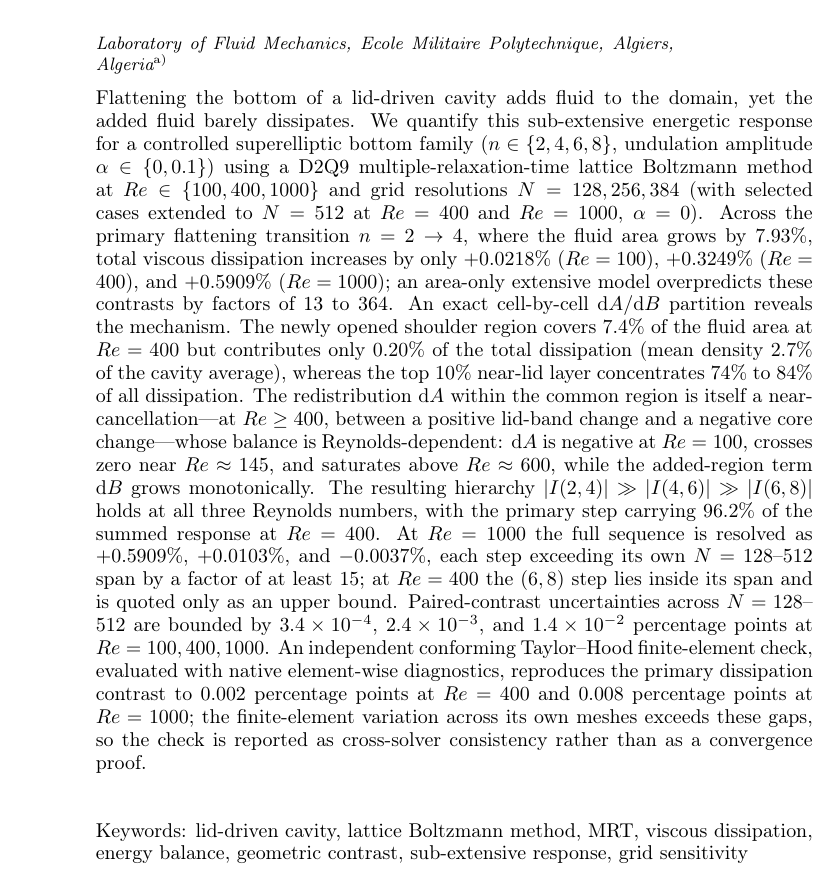
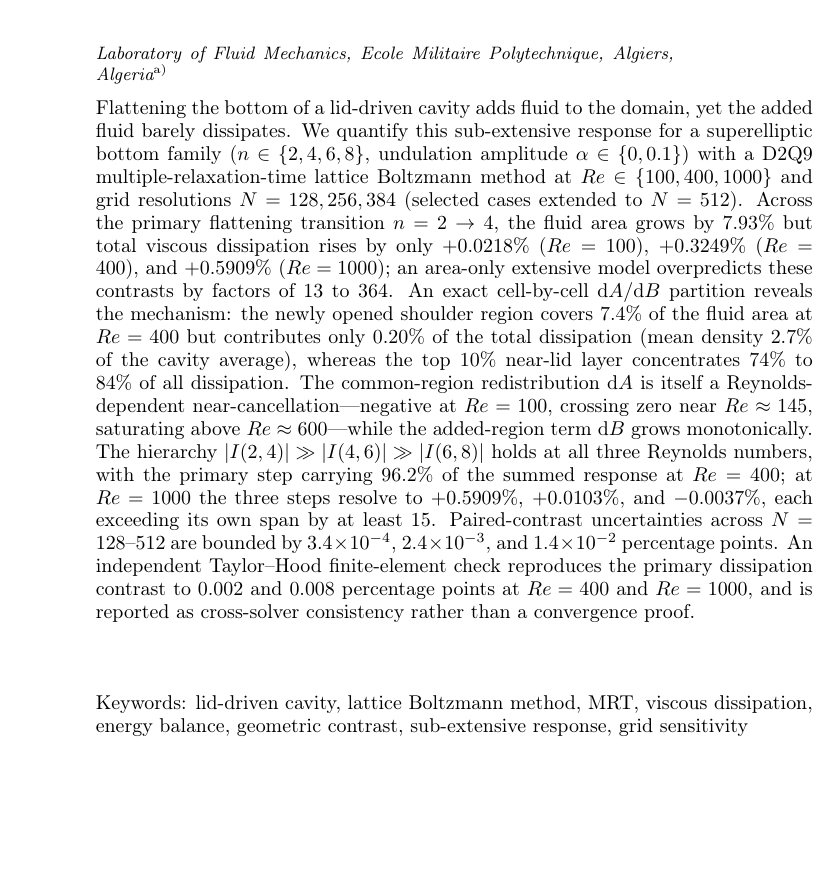
Before and after one commit to Ahmedalgeria778/superellipse-ondulation-interaction, a LaTeX paper (paper/main.tex): part of page 1 of 28, cut so that both start at the same text. Compiled offline with pdfLaTeX.

Commit message:
abstract: condense to 247 words (within 250-word PoF limit); refresh main.pdf

```diff
--- a/paper/main.tex
+++ b/paper/main.tex
@@ -22,7 +22,7 @@
 \email{beniaiche\_ahmed25@yahoo.fr}
 
 \begin{abstract}
-Flattening the bottom of a lid-driven cavity adds fluid to the domain, yet the added fluid barely dissipates. We quantify this sub-extensive energetic response for a controlled superelliptic bottom family ($n\in\{2,4,6,8\}$, undulation amplitude $\alpha\in\{0,0.1\}$) using a D2Q9 multiple-relaxation-time lattice Boltzmann method at $Re\in\{100,400,1000\}$ and grid resolutions $N=128,256,384$ (with selected cases extended to $N=512$ at $Re=400$ and $Re=1000$, $\alpha=0$). Across the primary flattening transition $n=2\to4$, where the fluid area grows by $7.93\%$, total viscous dissipation increases by only $+0.0218\%$ ($Re=100$), $+0.3249\%$ ($Re=400$), and $+0.5909\%$ ($Re=1000$); an area-only extensive model overpredicts these contrasts by factors of 13 to 364. An exact cell-by-cell $\mathrm{d}A/\mathrm{d}B$ partition reveals the mechanism. The newly opened shoulder region covers $7.4\%$ of the fluid area at $Re=400$ but contributes only $0.20\%$ of the total dissipation (mean density $2.7\%$ of the cavity average), whereas the top $10\%$ near-lid layer concentrates $74\%$ to $84\%$ of all dissipation. The redistribution $\mathrm{d}A$ within the common region is itself a near-cancellation---at $Re\ge400$, between a positive lid-band change and a negative core change---whose balance is Reynolds-dependent: $\mathrm{d}A$ is negative at $Re=100$, crosses zero near $Re\approx145$, and saturates above $Re\approx600$, while the added-region term $\mathrm{d}B$ grows monotonically. The resulting hierarchy $|I(2,4)|\gg|I(4,6)|\gg|I(6,8)|$ holds at all three Reynolds numbers, with the primary step carrying $96.2\%$ of the summed response at $Re=400$. At $Re=1000$ the full sequence is resolved as $+0.5909\%$, $+0.0103\%$, and $-0.0037\%$, each step exceeding its own $N=128$--$512$ span by a factor of at least 15; at $Re=400$ the $(6,8)$ step lies inside its span and is quoted only as an upper bound. Paired-contrast uncertainties across $N=128$--$512$ are bounded by $3.4\times10^{-4}$, $2.4\times10^{-3}$, and $1.4\times10^{-2}$ percentage points at $Re=100,400,1000$. An independent conforming Taylor--Hood finite-element check, evaluated with native element-wise diagnostics, reproduces the primary dissipation contrast to $0.002$ percentage points at $Re=400$ and $0.008$ percentage points at $Re=1000$; the finite-element variation across its own meshes exceeds these gaps, so the check is reported as cross-solver consistency rather than as a convergence proof.
+Flattening the bottom of a lid-driven cavity adds fluid to the domain, yet the added fluid barely dissipates. We quantify this sub-extensive response for a superelliptic bottom family ($n\in\{2,4,6,8\}$, undulation amplitude $\alpha\in\{0,0.1\}$) with a D2Q9 multiple-relaxation-time lattice Boltzmann method at $Re\in\{100,400,1000\}$ and grid resolutions $N=128,256,384$ (selected cases extended to $N=512$). Across the primary flattening transition $n=2\to4$, the fluid area grows by $7.93\%$ but total viscous dissipation rises by only $+0.0218\%$ ($Re=100$), $+0.3249\%$ ($Re=400$), and $+0.5909\%$ ($Re=1000$); an area-only extensive model overpredicts these contrasts by factors of 13 to 364. An exact cell-by-cell $\mathrm{d}A/\mathrm{d}B$ partition reveals the mechanism: the newly opened shoulder region covers $7.4\%$ of the fluid area at $Re=400$ but contributes only $0.20\%$ of the total dissipation (mean density $2.7\%$ of the cavity average), whereas the top $10\%$ near-lid layer concentrates $74\%$ to $84\%$ of all dissipation. The common-region redistribution $\mathrm{d}A$ is itself a Reynolds-dependent near-cancellation---negative at $Re=100$, crossing zero near $Re\approx145$, saturating above $Re\approx600$---while the added-region term $\mathrm{d}B$ grows monotonically. The hierarchy $|I(2,4)|\gg|I(4,6)|\gg|I(6,8)|$ holds at all three Reynolds numbers, with the primary step carrying $96.2\%$ of the summed response at $Re=400$; at $Re=1000$ the three steps resolve to $+0.5909\%$, $+0.0103\%$, and $-0.0037\%$, each exceeding its own span by at least 15. Paired-contrast uncertainties across $N=128$--$512$ are bounded by $3.4\times10^{-4}$, $2.4\times10^{-3}$, and $1.4\times10^{-2}$ percentage points. An independent Taylor--Hood finite-element check reproduces the primary dissipation contrast to $0.002$ and $0.008$ percentage points at $Re=400$ and $Re=1000$, and is reported as cross-solver consistency rather than a convergence proof.
 \end{abstract}
 
 \keywords{lid-driven cavity, lattice Boltzmann method, MRT, viscous dissipation, energy balance, geometric contrast, sub-extensive response, grid sensitivity}
```
Also changed, not shown: paper/main.pdf.
